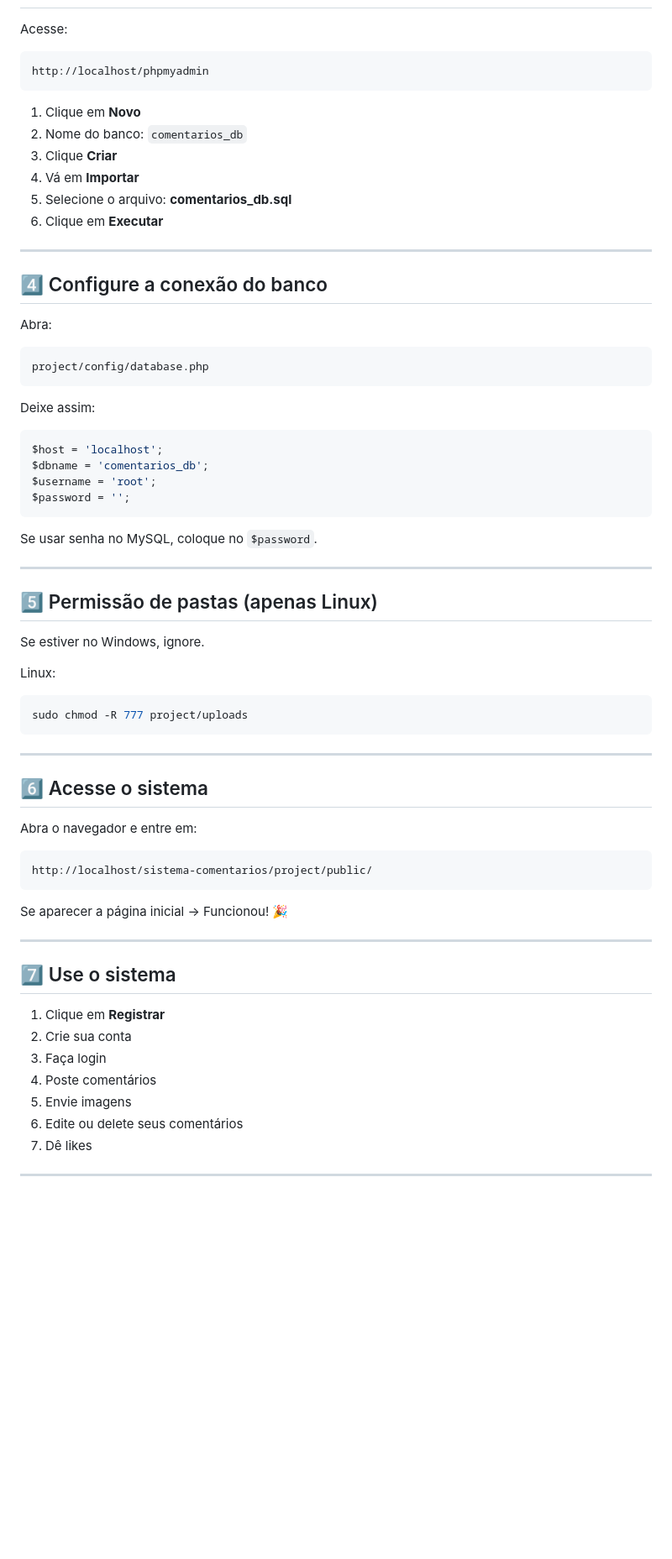
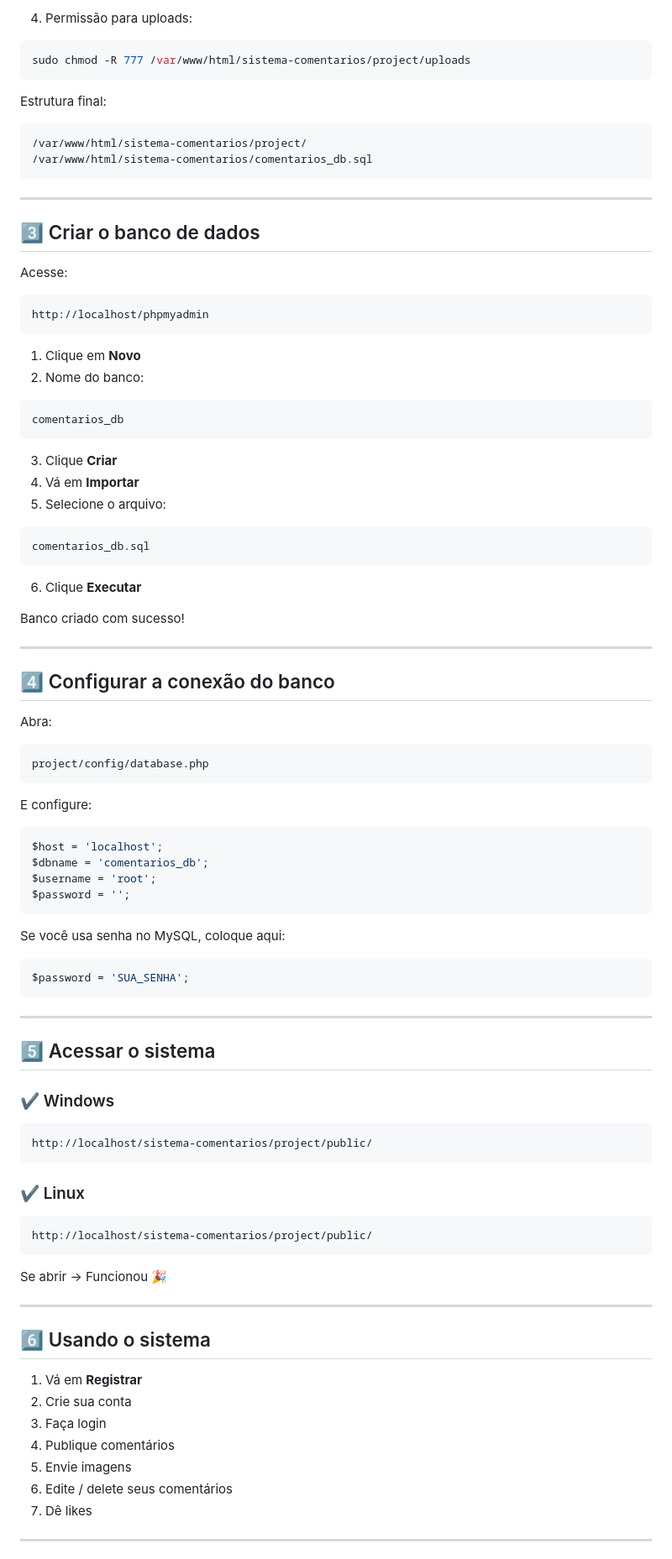
Before and after one commit to miguelbrito14/Sistema_comentarios, a Markdown page: README.md, the part around the change printed below. Shown: that part at 84% size. Drawn GitHub-style; blank space fills up the shorter version.

````diff
--- a/README.md
+++ b/README.md
@@ -43,3 +81,20 @@ C:\xampp\htdocs\sistema-comentarios\project\
+4. Permissão para uploads:
+
+```bash
+sudo chmod -R 777 /var/www/html/sistema-comentarios/project/uploads
+```
+
+Estrutura final:
+
+```
+/var/www/html/sistema-comentarios/project/
+/var/www/html/sistema-comentarios/comentarios_db.sql
+```
+
+---
+
+## 3️⃣ Criar o banco de dados
+
 Acesse:
 
 ```
@@ -47,22 +102,35 @@ http://localhost/phpmyadmin
 ```
 
 1. Clique em **Novo**
-2. Nome do banco: `comentarios_db`
+2. Nome do banco:
+
+```
+comentarios_db
+```
+
 3. Clique **Criar**
 4. Vá em **Importar**
-5. Selecione o arquivo: **comentarios_db.sql**
-6. Clique em **Executar**
+5. Selecione o arquivo:
+
+```
+comentarios_db.sql
+```
+
+6. Clique **Executar**
+
+Banco criado com sucesso!
 
 ---
 
-## 4️⃣ Configure a conexão do banco
+## 4️⃣ Configurar a conexão do banco
+
 Abra:
 
 ```
 project/config/database.php
 ```
 
-Deixe assim:
+E configure:
 
 ```php
 $host = 'localhost';
@@ -71,39 +139,40 @@ $username = 'root';
 $password = '';
 ```
 
-Se usar senha no MySQL, coloque no `$password`.
+Se você usa senha no MySQL, coloque aqui:
 
----
-
-## 5️⃣ Permissão de pastas (apenas Linux)
-Se estiver no Windows, ignore.
-
-Linux:
-
-```bash
-sudo chmod -R 777 project/uploads
+```php
+$password = 'SUA_SENHA';
 ```
 
 ---
 
-## 6️⃣ Acesse o sistema
-Abra o navegador e entre em:
+## 5️⃣ Acessar o sistema
+
+### ✔️ Windows
 
 ```
 http://localhost/sistema-comentarios/project/public/
 ```
 
-Se aparecer a página inicial → Funcionou! 🎉
+### ✔️ Linux
+
+```
+http://localhost/sistema-comentarios/project/public/
+```
+
+Se abrir → Funcionou 🎉
 
 ---
 
-## 7️⃣ Use o sistema
-1. Clique em **Registrar**
+## 6️⃣ Usando o sistema
+
+1. Vá em **Registrar**
 2. Crie sua conta
 3. Faça login
-4. Poste comentários
+4. Publique comentários
 5. Envie imagens
-6. Edite ou delete seus comentários
+6. Edite / delete seus comentários
 7. Dê likes
 
 ---
````
Also changed, not shown: other parts of README.md (+55 -15 lines).
